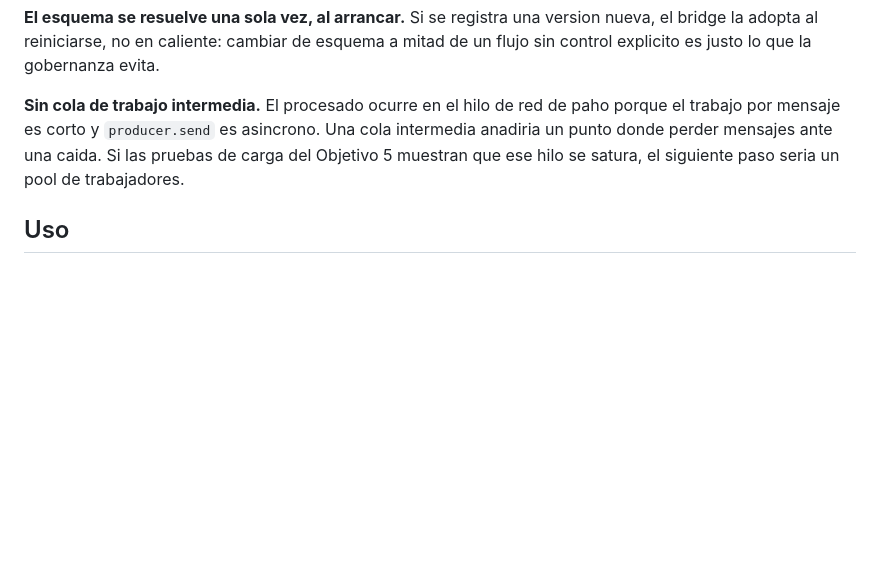
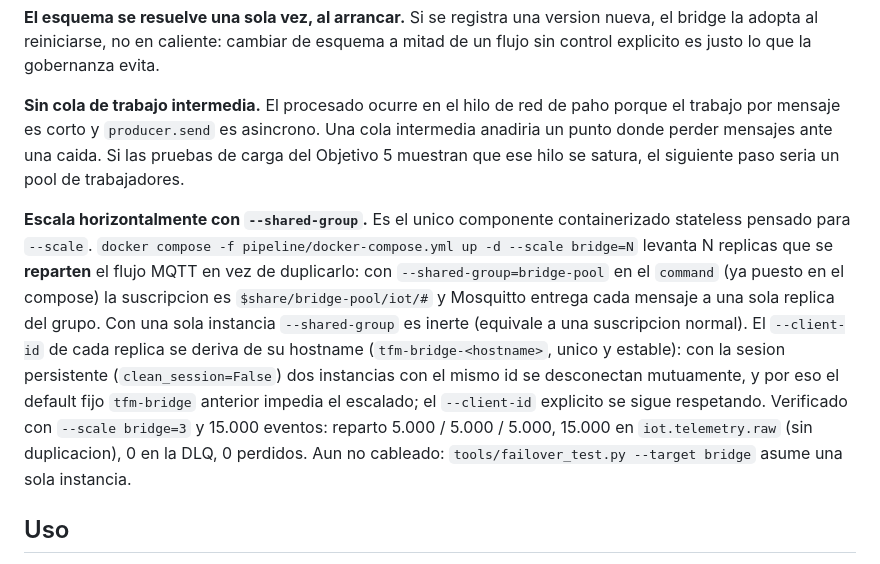
Before and after one commit to paterninausa/uea_tfm, a Markdown page: pipeline/bridge/README.md, the part around the change. Rendered like a GitHub page; blank space fills up the shorter version.

Commit message:
docs: escalado horizontal del bridge en CLAUDE.md y READMEs del pipeline
Documenta lo del commit 96f1312: `up -d --scale bridge=N` reparte el flujo
MQTT entre N replicas via suscripcion compartida (`--shared-group=bridge-pool`)
y `--client-id` derivado del hostname; verificado con --scale bridge=3
(reparto 5000/5000/5000, sin duplicacion ni perdida). Anota lo no cableado
(failover_test.py --target bridge asume 1 instancia; demo.py levanta 1) y que
el multi-broker de Kafka queda para TrabajoFuturo.

Co-Authored-By: Claude Sonnet 5 <noreply@anthropic.com>

```diff
--- a/pipeline/bridge/README.md
+++ b/pipeline/bridge/README.md
@@ -107,6 +107,22 @@ Una cola intermedia anadiria un punto donde perder mensajes ante una caida. Si
 las pruebas de carga del Objetivo 5 muestran que ese hilo se satura, el
 siguiente paso seria un pool de trabajadores.
 
+**Escala horizontalmente con `--shared-group`.** Es el unico componente
+containerizado stateless pensado para `--scale`. `docker compose -f
+pipeline/docker-compose.yml up -d --scale bridge=N` levanta N replicas que se
+**reparten** el flujo MQTT en vez de duplicarlo: con `--shared-group=bridge-pool`
+en el `command` (ya puesto en el compose) la suscripcion es
+`$share/bridge-pool/iot/#` y Mosquitto entrega cada mensaje a una sola replica
+del grupo. Con una sola instancia `--shared-group` es inerte (equivale a una
+suscripcion normal). El `--client-id` de cada replica se deriva de su hostname
+(`tfm-bridge-<hostname>`, unico y estable): con la sesion persistente
+(`clean_session=False`) dos instancias con el mismo id se desconectan
+mutuamente, y por eso el default fijo `tfm-bridge` anterior impedia el escalado;
+el `--client-id` explicito se sigue respetando. Verificado con `--scale
+bridge=3` y 15.000 eventos: reparto 5.000 / 5.000 / 5.000, 15.000 en
+`iot.telemetry.raw` (sin duplicacion), 0 en la DLQ, 0 perdidos. Aun no cableado:
+`tools/failover_test.py --target bridge` asume una sola instancia.
+
 ## Uso
 
 Desde el 3 de septiembre de 2026 el bridge es un **servicio de Compose**: lo
```
Also changed, not shown: CLAUDE.md (+2 -0 lines), pipeline/README.md (+5 -1 lines).
